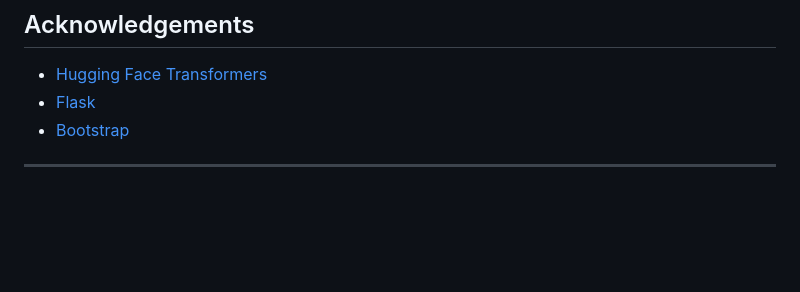
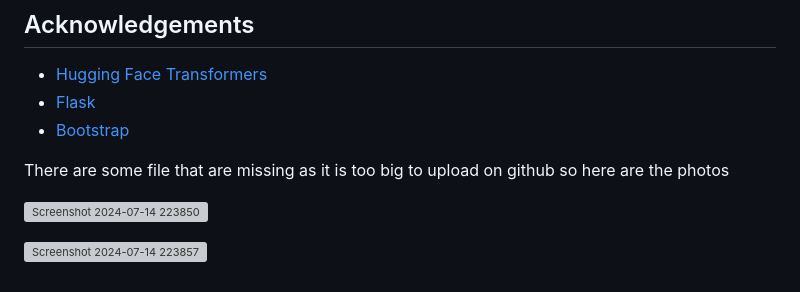
Before and after one commit to zacharias1219/finetuned-custom-llm-model, a Markdown page: README.md, the part around the change. Drawn GitHub-style; blank space fills up the shorter version; grey boxes are pictures that could not be loaded.

Commit message:
better readme

```diff
--- a/README.md
+++ b/README.md
@@ -109,4 +109,8 @@ This project is licensed under the MIT License. See the [LICENSE](LICENSE) file
 - [Flask](https://flask.palletsprojects.com/)
 - [Bootstrap](https://getbootstrap.com/)
 
----
+There are some file that are missing as it is too big to upload on github so here are the photos
+
+![Screenshot 2024-07-14 223850](https://github.com/user-attachments/assets/1a38ffa4-5825-4f8f-8e6e-a1055fdcde8d)
+
+![Screenshot 2024-07-14 223857](https://github.com/user-attachments/assets/61f6b0b3-dd31-48ad-aeca-b66f3febc072)
```
